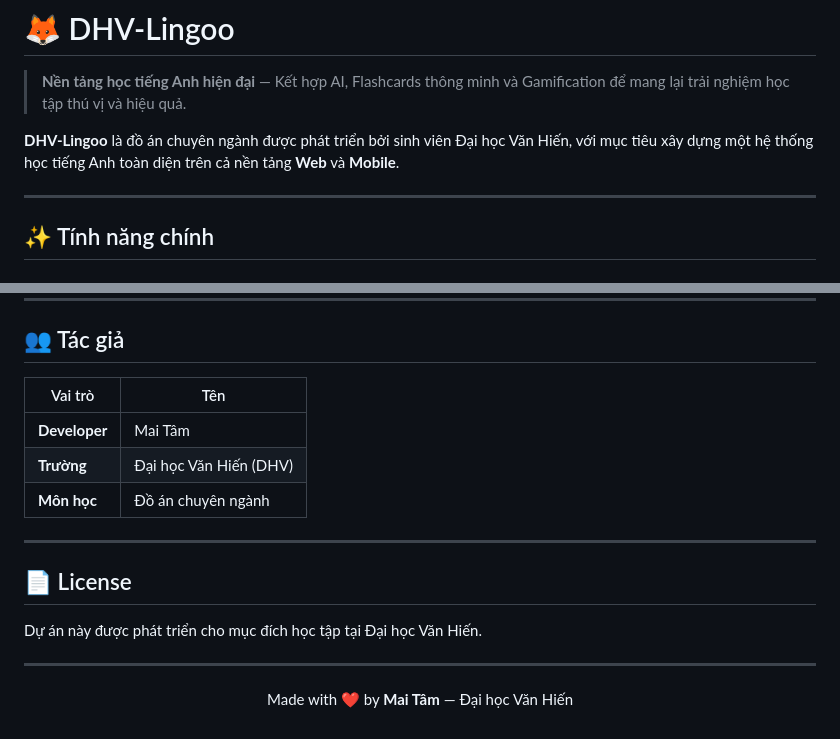
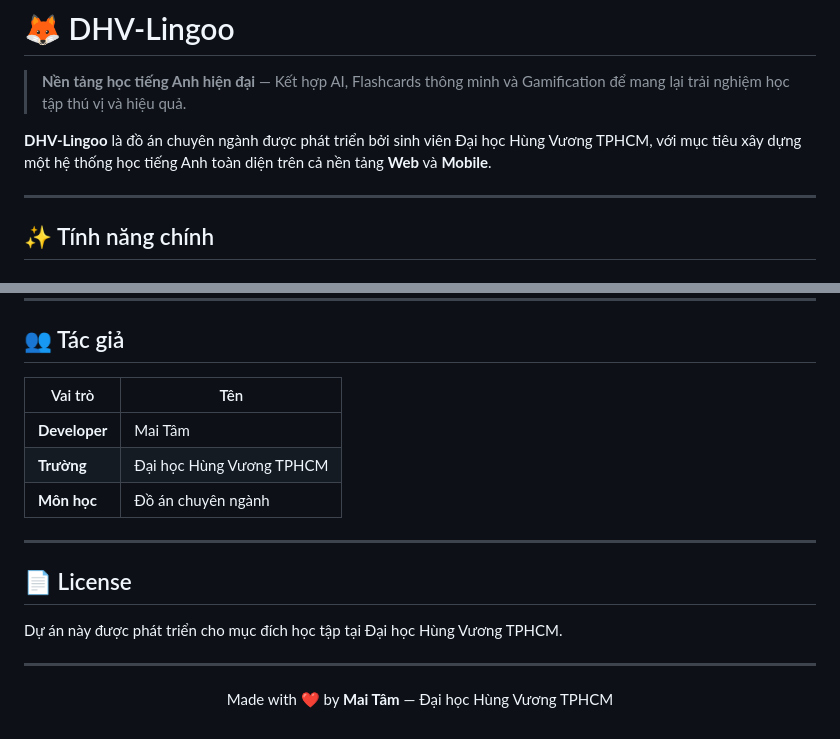
Before and after one commit to maitamdev/DHV-Lingoo, a Markdown page: README.md, 2 parts joined by grey strips. Drawn GitHub-style.

Commit message:
docs: update university name to Đại học Hùng Vương TPHCM

```diff
--- a/README.md
+++ b/README.md
@@ -10,7 +10,7 @@
 
 > **Nền tảng học tiếng Anh hiện đại** — Kết hợp AI, Flashcards thông minh và Gamification để mang lại trải nghiệm học tập thú vị và hiệu quả.
 
-**DHV-Lingoo** là đồ án chuyên ngành được phát triển bởi sinh viên Đại học Văn Hiến, với mục tiêu xây dựng một hệ thống học tiếng Anh toàn diện trên cả nền tảng **Web** và **Mobile**.
+**DHV-Lingoo** là đồ án chuyên ngành được phát triển bởi sinh viên Đại học Hùng Vương TPHCM, với mục tiêu xây dựng một hệ thống học tiếng Anh toàn diện trên cả nền tảng **Web** và **Mobile**.
 
 ---
 
@@ -270,20 +270,20 @@ flutter build ios --release
 
 ## 👥 Tác giả
 
-| Vai trò       | Tên                    |
-| ------------- | ---------------------- |
-| **Developer** | Mai Tâm                |
-| **Trường**    | Đại học Văn Hiến (DHV) |
-| **Môn học**   | Đồ án chuyên ngành     |
+| Vai trò       | Tên                      |
+| ------------- | ------------------------ |
+| **Developer** | Mai Tâm                  |
+| **Trường**    | Đại học Hùng Vương TPHCM |
+| **Môn học**   | Đồ án chuyên ngành       |
 
 ---
 
 ## 📄 License
 
-Dự án này được phát triển cho mục đích học tập tại Đại học Văn Hiến.
+Dự án này được phát triển cho mục đích học tập tại Đại học Hùng Vương TPHCM.
 
 ---
 
 <p align="center">
-  Made with ❤️ by <b>Mai Tâm</b> — Đại học Văn Hiến
+  Made with ❤️ by <b>Mai Tâm</b> — Đại học Hùng Vương TPHCM
 </p>
```
